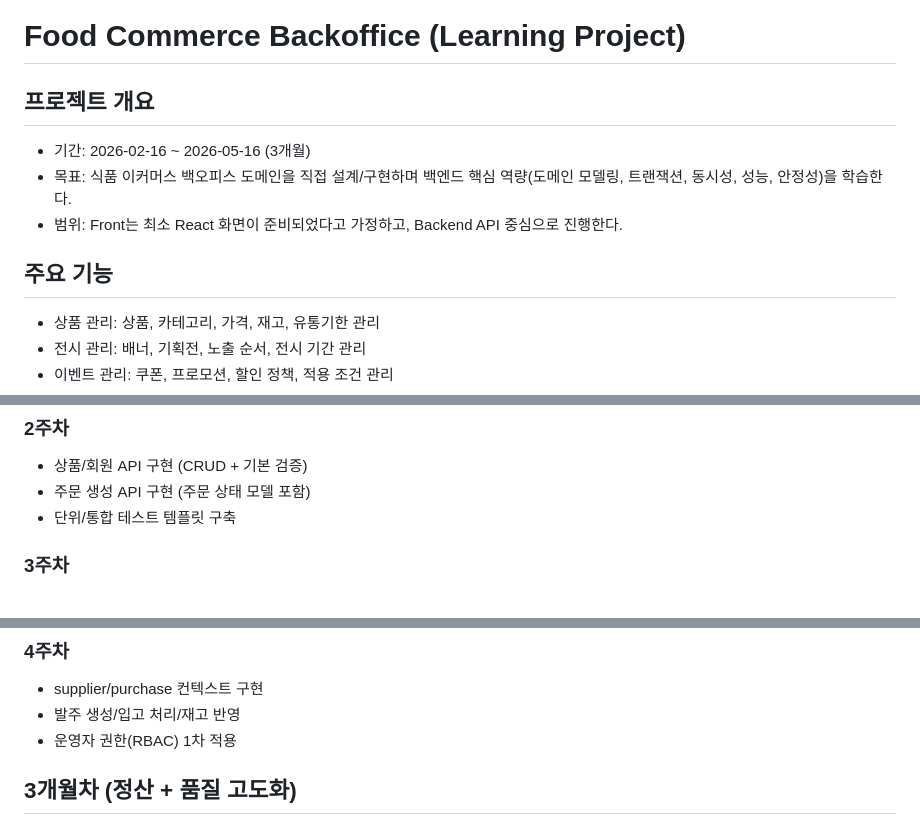
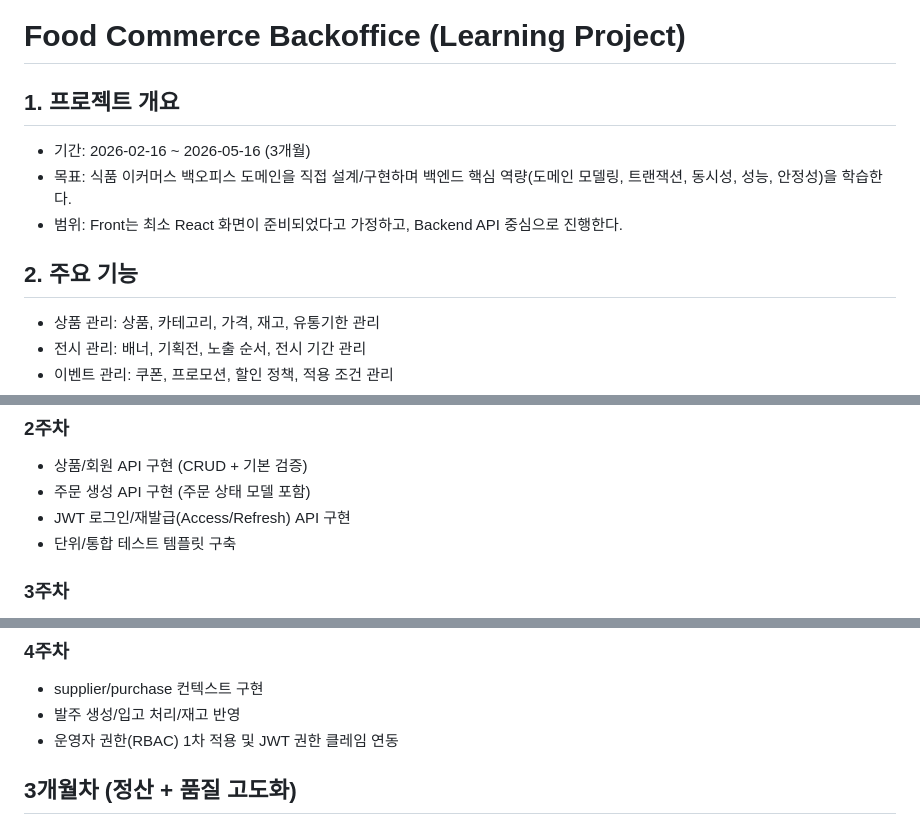
Before and after one commit to db-jay/commerceBackoffice, a Markdown page: README.md, 3 parts joined by grey strips. Drawn GitHub-style.

```diff
--- a/README.md
+++ b/README.md
@@ -1,11 +1,11 @@
 # Food Commerce Backoffice (Learning Project)
 
-## 프로젝트 개요
+## 1. 프로젝트 개요
 - 기간: 2026-02-16 ~ 2026-05-16 (3개월)
 - 목표: 식품 이커머스 백오피스 도메인을 직접 설계/구현하며 백엔드 핵심 역량(도메인 모델링, 트랜잭션, 동시성, 성능, 안정성)을 학습한다.
 - 범위: Front는 최소 React 화면이 준비되었다고 가정하고, Backend API 중심으로 진행한다.
 
-## 주요 기능
+## 2. 주요 기능
 - 상품 관리: 상품, 카테고리, 가격, 재고, 유통기한 관리
 - 전시 관리: 배너, 기획전, 노출 순서, 전시 기간 관리
 - 이벤트 관리: 쿠폰, 프로모션, 할인 정책, 적용 조건 관리
@@ -75,6 +132,7 @@
 ### 2주차
 - 상품/회원 API 구현 (CRUD + 기본 검증)
 - 주문 생성 API 구현 (주문 상태 모델 포함)
+- JWT 로그인/재발급(Access/Refresh) API 구현
 - 단위/통합 테스트 템플릿 구축
 
 ### 3주차
@@ -103,7 +161,7 @@
 ### 4주차
 - supplier/purchase 컨텍스트 구현
 - 발주 생성/입고 처리/재고 반영
-- 운영자 권한(RBAC) 1차 적용
+- 운영자 권한(RBAC) 1차 적용 및 JWT 권한 클레임 연동
 
 ## 3개월차 (정산 + 품질 고도화)
 ### 1주차
```
Also changed, not shown: other parts of README.md (+70 -25 lines), docs/images/architecture-context-map.png (added), docs/images/architecture-layer-dependency.png (added), docs/images/dataflow-overview.png (added), docs/images/sequence-claim-process.png (added), docs/images/sequence-order-create.png (added), docs/images/sequence-settlement-batch.png (added).
